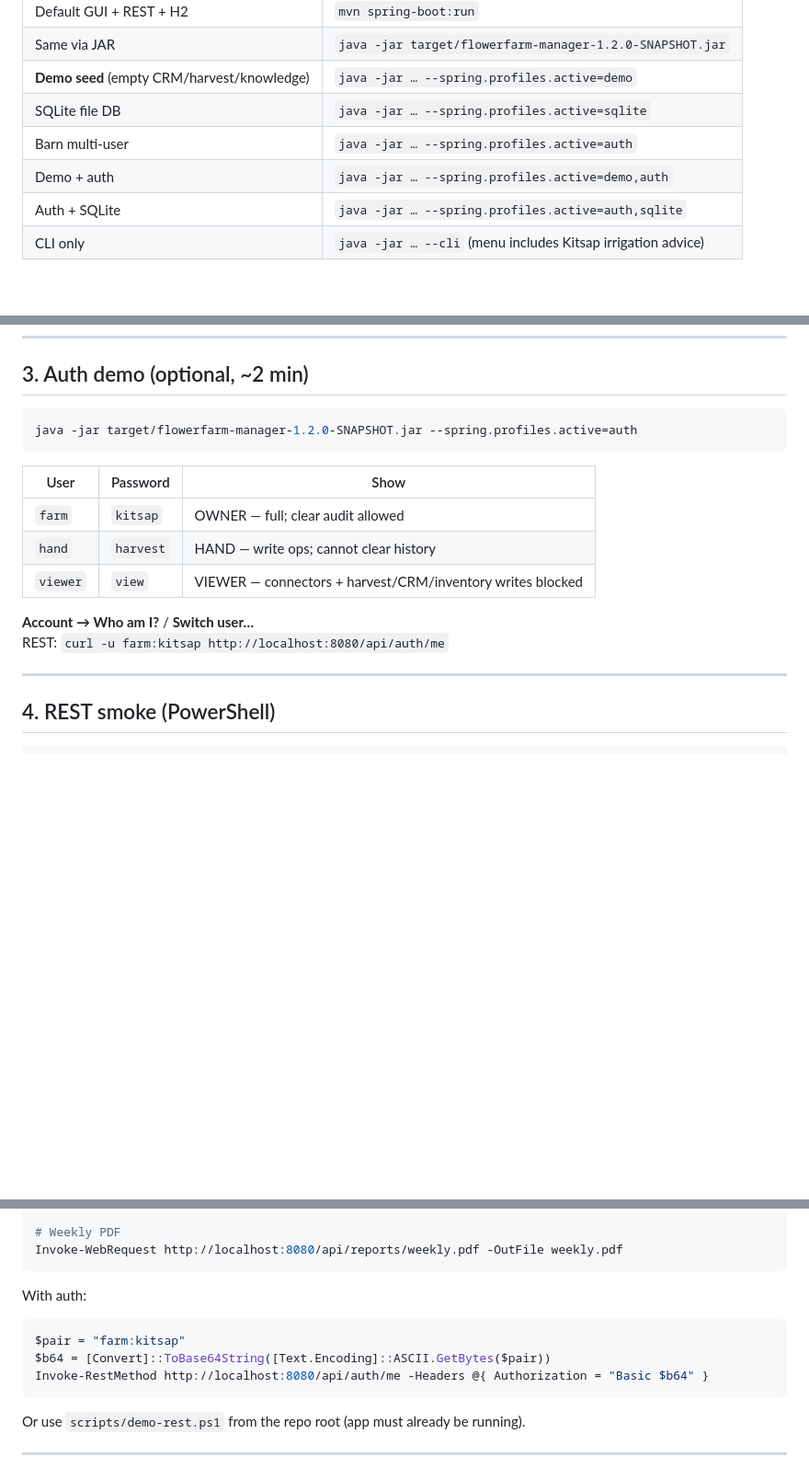
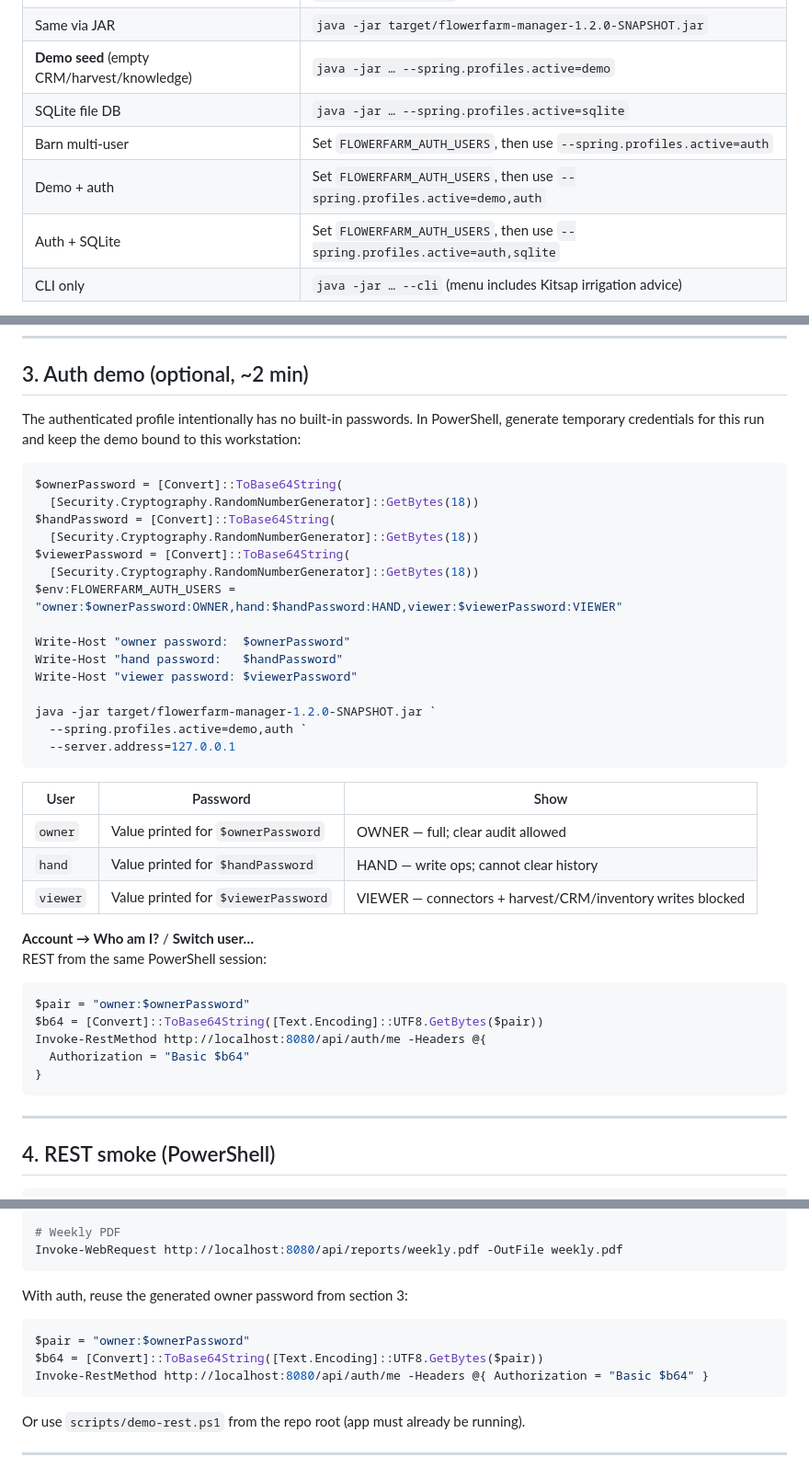
Before and after one commit to RicheyWorks/FlowersForever, a Markdown page: docs/DEMO.md, 3 parts joined by grey strips. Shown at 92% size. Rendered like a GitHub page; blank space fills up the shorter version.

````diff
--- a/docs/DEMO.md
+++ b/docs/DEMO.md
@@ -26,9 +26,9 @@ Approved stable tags publish only when the tag, POM, verified JAR, and both nati
 | Same via JAR | `java -jar target/flowerfarm-manager-1.2.0-SNAPSHOT.jar` |
 | **Demo seed** (empty CRM/harvest/knowledge) | `java -jar … --spring.profiles.active=demo` |
 | SQLite file DB | `java -jar … --spring.profiles.active=sqlite` |
-| Barn multi-user | `java -jar … --spring.profiles.active=auth` |
-| Demo + auth | `java -jar … --spring.profiles.active=demo,auth` |
-| Auth + SQLite | `java -jar … --spring.profiles.active=auth,sqlite` |
+| Barn multi-user | Set `FLOWERFARM_AUTH_USERS`, then use `--spring.profiles.active=auth` |
+| Demo + auth | Set `FLOWERFARM_AUTH_USERS`, then use `--spring.profiles.active=demo,auth` |
+| Auth + SQLite | Set `FLOWERFARM_AUTH_USERS`, then use `--spring.profiles.active=auth,sqlite` |
 | CLI only | `java -jar … --cli` (menu includes Kitsap irrigation advice) |
 
 **Demo profile:** if customers/harvests/orders for the week are empty, seeds Kitsap Blooms, Saturday Market Stall, bed harvests (Bed A / Tunnel 1), and **today’s CONFIRMED** orders so Market Day + Morning briefing work immediately. Does not wipe existing data — use a fresh `./data` folder for a clean run.
@@ -114,18 +114,44 @@ Narrate as Kitsap / Port Orchard grower:
 
 ## 3. Auth demo (optional, ~2 min)
 
-```bash
-java -jar target/flowerfarm-manager-1.2.0-SNAPSHOT.jar --spring.profiles.active=auth
+The authenticated profile intentionally has no built-in passwords. In PowerShell,
+generate temporary credentials for this run and keep the demo bound to this
+workstation:
+
+```powershell
+$ownerPassword = [Convert]::ToBase64String(
+  [Security.Cryptography.RandomNumberGenerator]::GetBytes(18))
+$handPassword = [Convert]::ToBase64String(
+  [Security.Cryptography.RandomNumberGenerator]::GetBytes(18))
+$viewerPassword = [Convert]::ToBase64String(
+  [Security.Cryptography.RandomNumberGenerator]::GetBytes(18))
+$env:FLOWERFARM_AUTH_USERS = "owner:$ownerPassword:OWNER,hand:$handPassword:HAND,viewer:$viewerPassword:VIEWER"
+
+Write-Host "owner password:  $ownerPassword"
+Write-Host "hand password:   $handPassword"
+Write-Host "viewer password: $viewerPassword"
+
+java -jar target/flowerfarm-manager-1.2.0-SNAPSHOT.jar `
+  --spring.profiles.active=demo,auth `
+  --server.address=127.0.0.1
 ```
 
 | User | Password | Show |
 |------|----------|------|
-| `farm` | `kitsap` | OWNER — full; clear audit allowed |
-| `hand` | `harvest` | HAND — write ops; cannot clear history |
-| `viewer` | `view` | VIEWER — connectors + harvest/CRM/inventory writes blocked |
+| `owner` | Value printed for `$ownerPassword` | OWNER — full; clear audit allowed |
+| `hand` | Value printed for `$handPassword` | HAND — write ops; cannot clear history |
+| `viewer` | Value printed for `$viewerPassword` | VIEWER — connectors + harvest/CRM/inventory writes blocked |
 
 **Account → Who am I?** / **Switch user…**
-REST: `curl -u farm:kitsap http://localhost:8080/api/auth/me`
+REST from the same PowerShell session:
+
+```powershell
+$pair = "owner:$ownerPassword"
+$b64 = [Convert]::ToBase64String([Text.Encoding]::UTF8.GetBytes($pair))
+Invoke-RestMethod http://localhost:8080/api/auth/me -Headers @{
+  Authorization = "Basic $b64"
+}
+```
 
 ---
 
@@ -173,11 +199,11 @@ Invoke-WebRequest "http://localhost:8080/api/briefing/report.pdf" -OutFile morni
 Invoke-WebRequest http://localhost:8080/api/reports/weekly.pdf -OutFile weekly.pdf
 ```
 
-With auth:
+With auth, reuse the generated owner password from section 3:
 
 ```powershell
-$pair = "farm:kitsap"
-$b64 = [Convert]::ToBase64String([Text.Encoding]::ASCII.GetBytes($pair))
+$pair = "owner:$ownerPassword"
+$b64 = [Convert]::ToBase64String([Text.Encoding]::UTF8.GetBytes($pair))
 Invoke-RestMethod http://localhost:8080/api/auth/me -Headers @{ Authorization = "Basic $b64" }
 ```
 
````
Also changed, not shown: README.md (+7 -0 lines), docs/images/app-knowledge-log.png (added), 3 other files.
